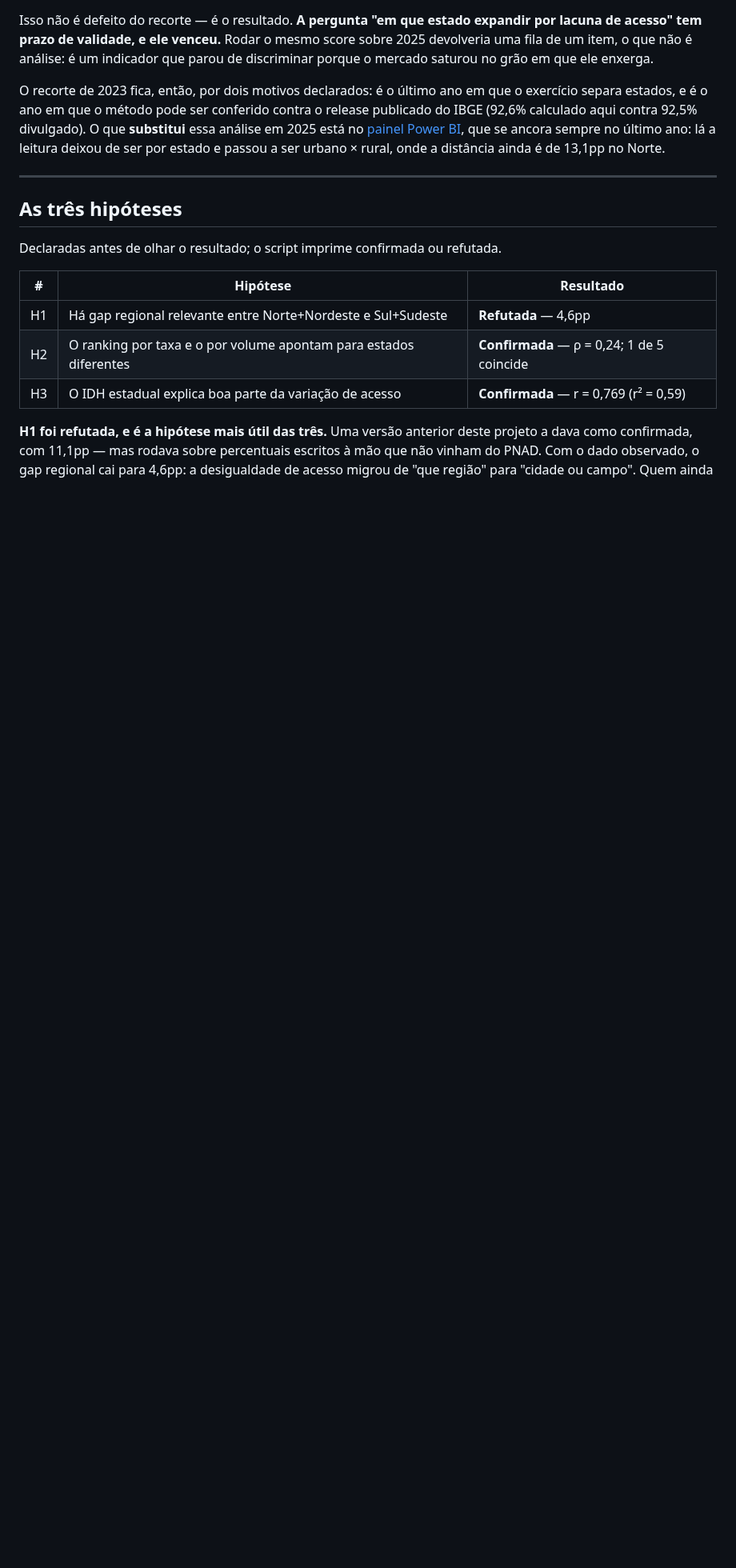
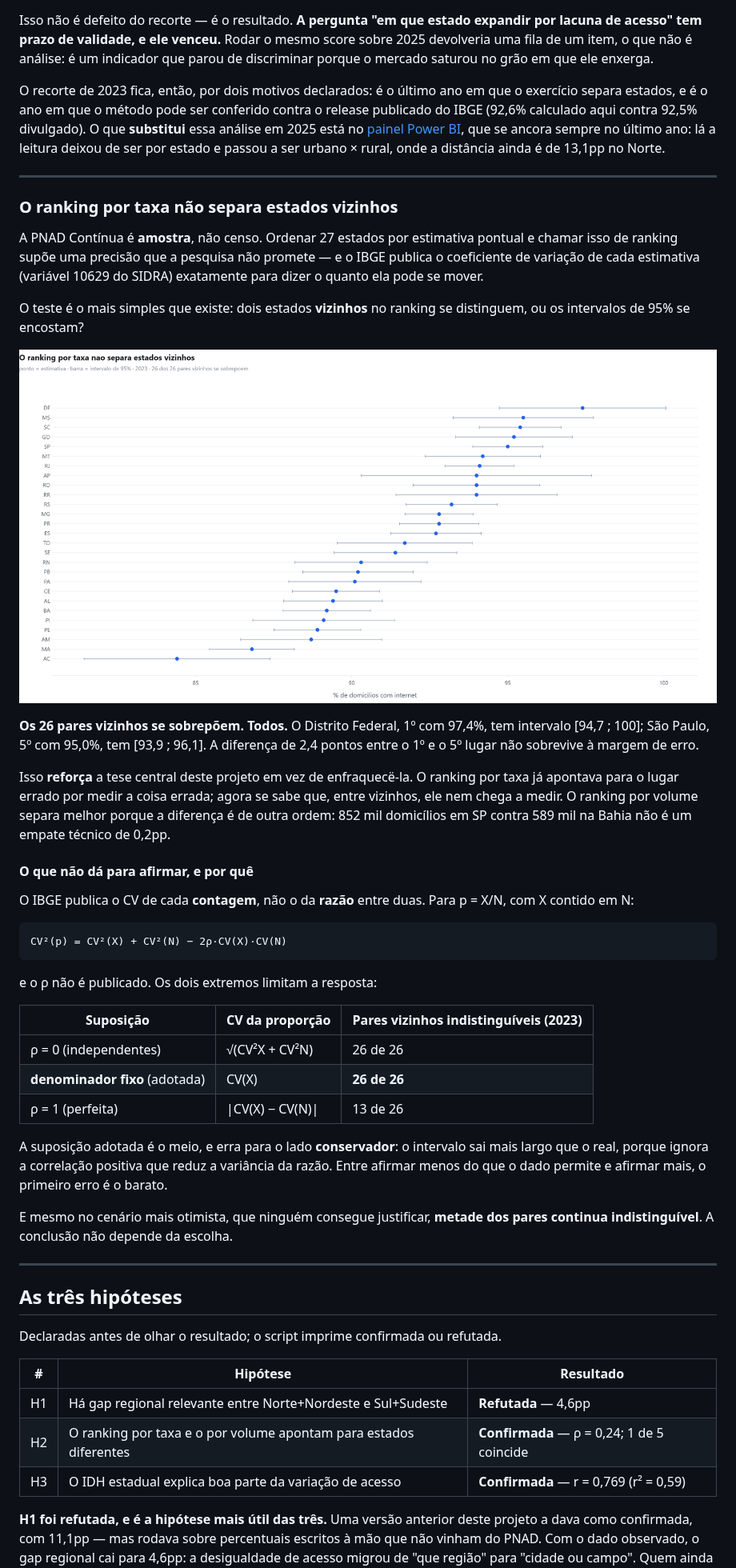
Before and after one commit to HugoLeonardoNz/market-expansion-eda, a Markdown page: README.md, the part around the change. Shown at 80% size. Drawn GitHub-style; pictures changed too: docs/img/ic_ranking_taxa.png (added); blank space fills up the shorter version.

````diff
--- a/README.md
+++ b/README.md
@@ -101,6 +101,55 @@ análise em 2025 está no
 [painel Power BI](https://github.com/HugoLeonardoNz/socioeconomic-powerbi-public), que
 se ancora sempre no último ano: lá a leitura deixou de ser por estado e passou a ser
 urbano × rural, onde a distância ainda é de 13,1pp no Norte.
+
+---
+
+### O ranking por taxa não separa estados vizinhos
+
+A PNAD Contínua é **amostra**, não censo. Ordenar 27 estados por estimativa pontual
+e chamar isso de ranking supõe uma precisão que a pesquisa não promete — e o IBGE
+publica o coeficiente de variação de cada estimativa (variável 10629 do SIDRA)
+exatamente para dizer o quanto ela pode se mover.
+
+O teste é o mais simples que existe: dois estados **vizinhos** no ranking se
+distinguem, ou os intervalos de 95% se encostam?
+
+![Ranking com intervalo de confiança](docs/img/ic_ranking_taxa.png)
+
+**Os 26 pares vizinhos se sobrepõem. Todos.** O Distrito Federal, 1º com 97,4%,
+tem intervalo \[94,7 ; 100\]; São Paulo, 5º com 95,0%, tem \[93,9 ; 96,1\]. A
+diferença de 2,4 pontos entre o 1º e o 5º lugar não sobrevive à margem de erro.
+
+Isso **reforça** a tese central deste projeto em vez de enfraquecë-la. O ranking
+por taxa já apontava para o lugar errado por medir a coisa errada; agora se sabe
+que, entre vizinhos, ele nem chega a medir. O ranking por volume separa melhor
+porque a diferença é de outra ordem: 852 mil domicílios em SP contra 589 mil na
+Bahia não é um empate técnico de 0,2pp.
+
+#### O que não dá para afirmar, e por quê
+
+O IBGE publica o CV de cada **contagem**, não o da **razão** entre duas. Para
+p = X/N, com X contido em N:
+
+```
+CV²(p) = CV²(X) + CV²(N) − 2ρ·CV(X)·CV(N)
+```
+
+e o ρ não é publicado. Os dois extremos limitam a resposta:
+
+| Suposição | CV da proporção | Pares vizinhos indistinguíveis (2023) |
+|---|---|---|
+| ρ = 0 (independentes) | √(CV²X + CV²N) | 26 de 26 |
+| **denominador fixo** (adotada) | CV(X) | **26 de 26** |
+| ρ = 1 (perfeita) | \|CV(X) − CV(N)\| | 13 de 26 |
+
+A suposição adotada é o meio, e erra para o lado **conservador**: o intervalo sai
+mais largo que o real, porque ignora a correlação positiva que reduz a variância
+da razão. Entre afirmar menos do que o dado permite e afirmar mais, o primeiro
+erro é o barato.
+
+E mesmo no cenário mais otimista, que ninguém consegue justificar, **metade dos
+pares continua indistinguível**. A conclusão não depende da escolha.
 
 ---
 
````
Also changed, not shown: 15 other files.
